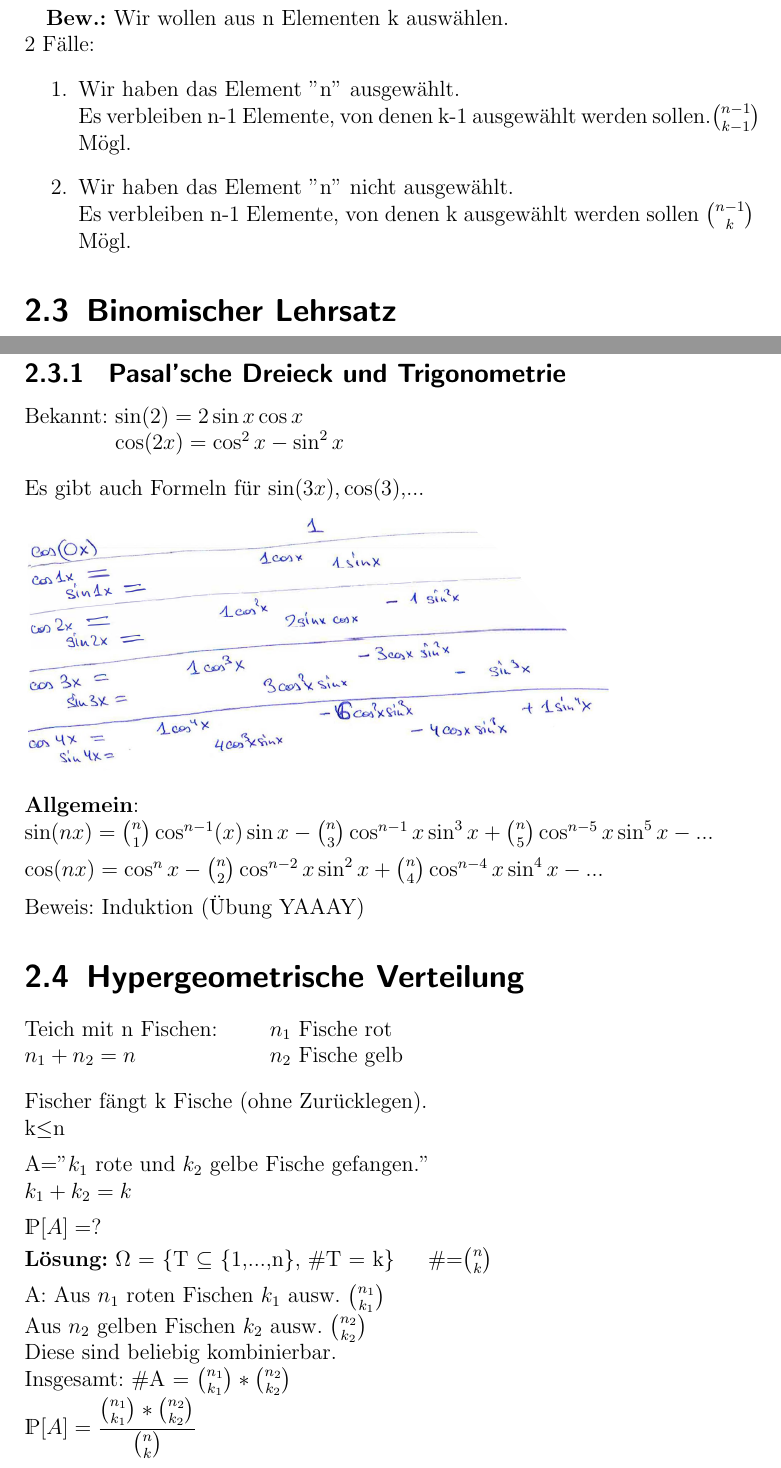
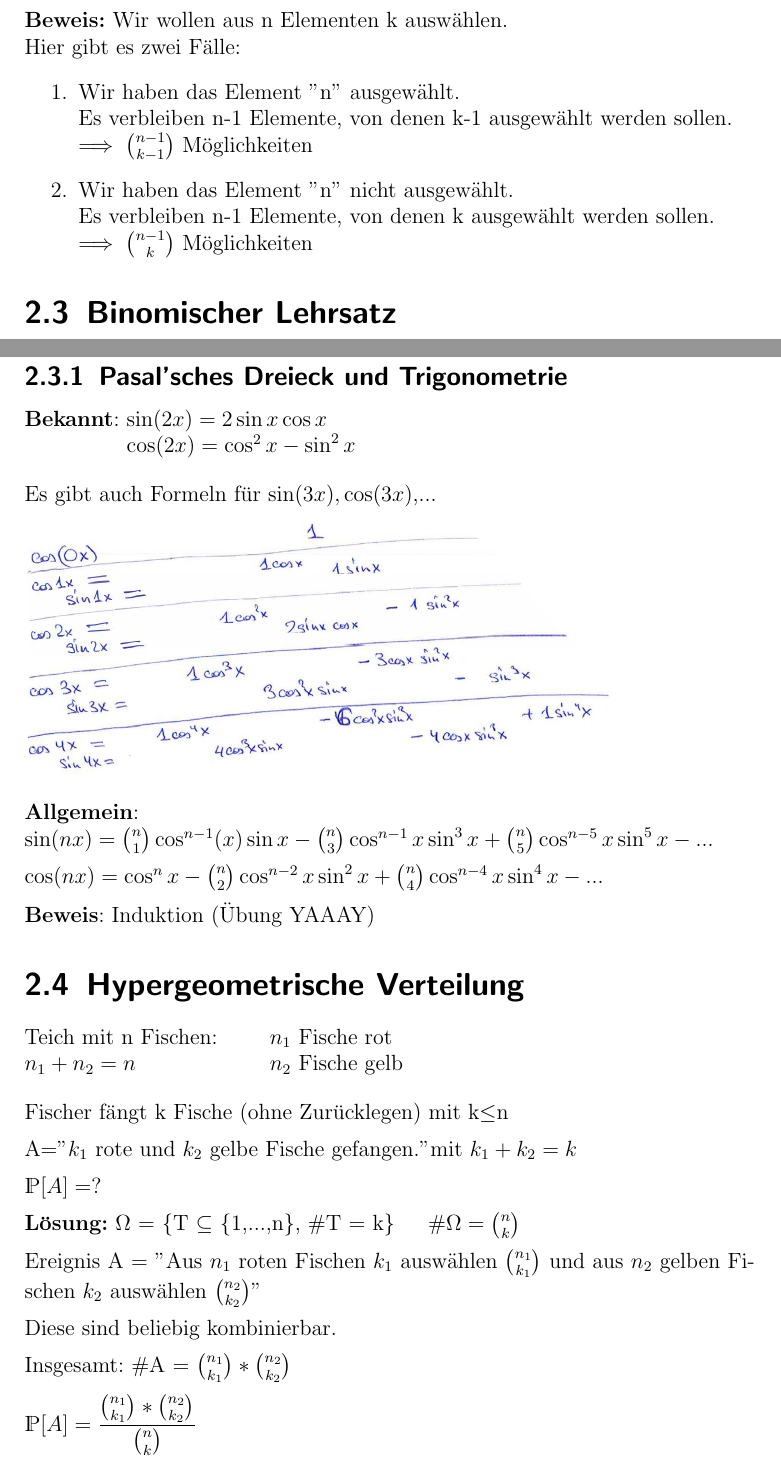
Before and after one commit to rtschu/Stochastik-SS19, a LaTeX book (Mitschrift Stochastik.tex, which reads tex/04_09.tex): two parts of pages 13 and 14 of 56 before the commit and two parts of pages 13 and 14 of 57 after it, joined at a grey line, cut so that both start at the same text. Compiled offline with pdfLaTeX.

Commit message:
Update 04_09.tex

```diff
--- a/tex/04_09.tex
+++ b/tex/04_09.tex
@@ -18,9 +15,12 @@
- \textbf{Bew.:} Wir wollen aus n Elementen k auswählen.\\
- 2 Fälle:
+\#$\Omega = \binom{52}{4} \qquad \mathds{P}[A] = \dfrac{\binom{13}{4}}{\binom{52}{4}} \approx 2,64*10-{-3} $\\\\\\
+\textbf{Satz 3.1:}\\ Wenn 0 $\leq$ k $\leq$n-1, dann gilt:
+$\binom{n}{k}=\binom{n-1}{k}+\binom{n-1}{k-1}$\medskip\\
+\textbf{Beweis:} Wir wollen aus n Elementen k auswählen.\\
+Hier gibt es zwei Fälle:
 \begin{enumerate}
- 	\item Wir haben das Element ''n'' ausgewählt. \\ Es verbleiben n-1 Elemente, von denen k-1 ausgewählt werden sollen.$\binom{n-1}{k-1}$ Mögl.
+	\item Wir haben das Element ''n'' ausgewählt. \\ Es verbleiben n-1 Elemente, von denen k-1 ausgewählt werden sollen.\\ $\implies \binom{n-1}{k-1}$ Möglichkeiten
 	\item Wir haben das Element ''n'' nicht ausgewählt.\\
- 	Es verbleiben n-1 Elemente, von denen k ausgewählt werden sollen $\binom{n-1}{k}$ Mögl.
+	Es verbleiben n-1 Elemente, von denen k ausgewählt werden sollen.\\ $\implies \binom{n-1}{k}$ Möglichkeiten
 \end{enumerate}
 \section{Binomischer Lehrsatz}
 \begin{floatingfigure}[r]{6cm}
@@ -49,30 +49,25 @@ k Elemente auswählen $\Leftrightarrow$ n-k nicht auswählen.\\
 $\binom{n}{0}+\binom{n}{2}+\binom{n}{4}+...=\binom{n}{1}+\binom{n}{3}+\binom{n}{5}+...$\newpage
-\subsection{ Pasal'sche Dreieck und Trigonometrie}
+\subsection{Pasal'sches Dreieck und Trigonometrie}
 \begin{tabbing}
-	Bekannt: \= $\sin(2) = 2\sin x \cos x$\\
+	\textbf{Bekannt}: \= $\sin(2x) = 2\sin x \cos x$\\
 	\> $\cos(2x)=\cos^2x-\sin^2x$
 \end{tabbing}
-Es gibt auch Formeln für $\sin(3x) , \cos(3)$,...\smallskip\\
+Es gibt auch Formeln für $\sin(3x) , \cos(3x)$,...\smallskip\\
 \includegraphics[width=0.8\textwidth]{img/ayy.PNG}\medskip\\
 \textbf{Allgemein}:\\
 $\sin(nx) = \binom{n}{1}\cos^{n-1}(x) \sin x - \binom{n}{3}\cos^{n-1}x \sin^3x + \binom{n}{5} \cos^{n-5}x \sin^5x-...$\medskip\\
 $\cos(nx) = \cos^nx - \binom{n}{2}\cos^{n-2}x\sin^2x+\binom{n}{4}\cos^{n-4}x\sin^4x-...$\medskip\\
-Beweis: Induktion (Übung YAAAY)
+\textbf{Beweis}: Induktion (Übung YAAAY)
 \section{Hypergeometrische Verteilung}
 \begin{tabbing}
 	Teich mit n Fischen:\hspace{1cm}\= $n_1$ Fische rot\\
 	$n_1 + n_2 = n$ \>$n_2$ Fische gelb
 \end{tabbing}
-Fischer fängt k Fische (ohne Zurücklegen).\\
-k$\leq$n\medskip\\
-A=''$k_1$ rote und $k_2$ gelbe Fische gefangen.''\\
-$k_1 + k_2 = k$\medskip\\
-$\mathds{P}[A] = ?$\smallskip\\
-\textbf{Lösung:} $\Omega$ = \{T $\subseteq$ \{1,...,n\}, \#T = k\}\hspace{5mm} \#=$\binom{n}{k}$\medskip\\
-A: Aus $n_1$ roten Fischen $k_1$ ausw. $\binom{n_1}{k_1}$\\
-Aus $n_2$ gelben Fischen $k_2$ ausw. $\binom{n_2}{k_2}$\\
-Diese sind beliebig kombinierbar.\\
-Insgesamt: \#A = $\binom{n_1}{k_1}*\binom{n_2}{k_2}$\\
-$\mathds{P}[A] = \dfrac{\binom{n_1}{k_1}*\binom{n_2}{k_2}}{\binom{n}{k}}$\medskip\\
-\textbf{Bsp.:} Lotto: 6 aus 49\\
-$\mathds{P}$[''$\underbrace{\text{Man hat \textbf{genau} 3 richtig}}_{=A}$'']\\
+Fischer fängt k Fische (ohne Zurücklegen) mit k$\leq$n\medskip\\
+A=''$k_1$ rote und $k_2$ gelbe Fische gefangen.''mit $k_1 + k_2 = k$\medskip\\
+$\mathds{P}[A] = ?$\medskip\\
+\textbf{Lösung:} $\Omega$ = \{T $\subseteq$ \{1,...,n\}, \#T = k\}\hspace{5mm} \#$\Omega=\binom{n}{k}$\medskip\\
+Ereignis A = ''Aus $n_1$ roten Fischen $k_1$ auswählen $\binom{n_1}{k_1}$ und aus $n_2$ gelben Fischen $k_2$ auswählen $\binom{n_2}{k_2}$''\medskip\\
+Diese sind beliebig kombinierbar.\medskip\\
+Insgesamt: \#A = $\binom{n_1}{k_1}*\binom{n_2}{k_2}$\medskip\\
+$\mathds{P}[A] = \dfrac{\binom{n_1}{k_1}*\binom{n_2}{k_2}}{\binom{n}{k}}$
```
Also changed, not shown: tex/04_09.tex (35 more changed lines). Lines whose indentation alone changed are shown as unchanged.
